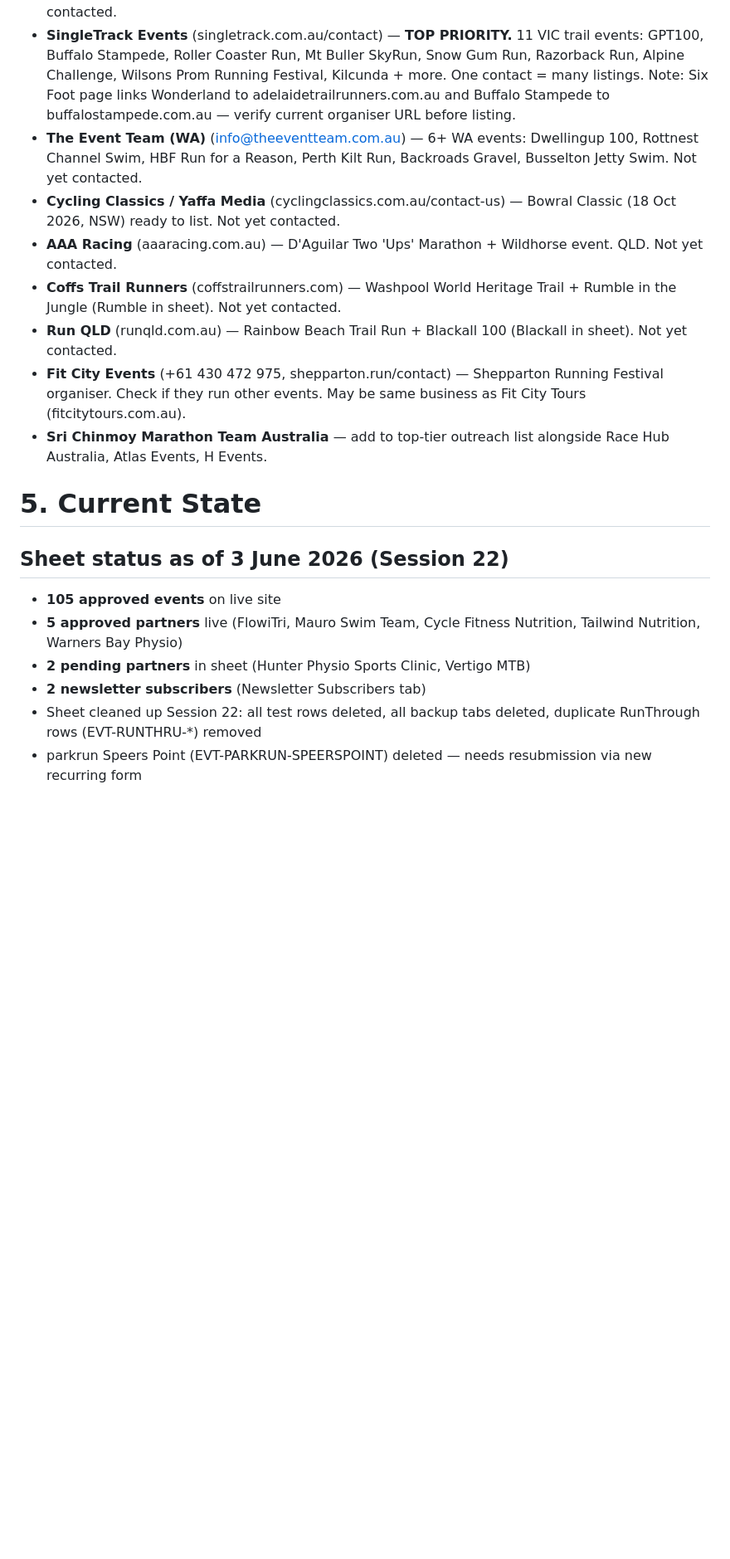
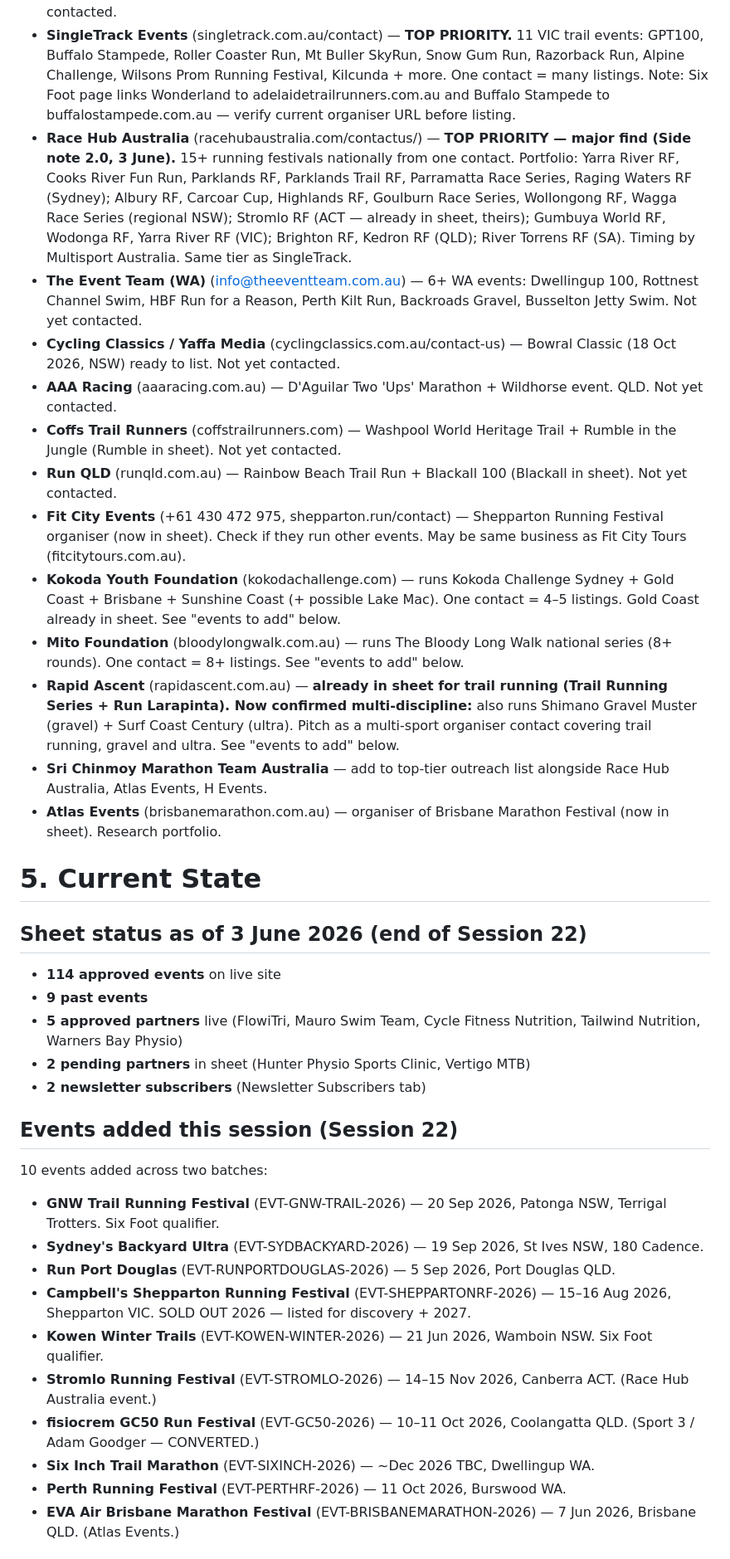
Before and after one commit to eventry-au/eventry, a Markdown page: EVENTRY-CONTEXT.md, the part around one of its changes. Shown at 83% size. Drawn GitHub-style; blank space fills up the shorter version.

```diff
--- a/EVENTRY-CONTEXT.md
+++ b/EVENTRY-CONTEXT.md
@@ -111,21 +114,40 @@ index.html, event.html, organiser.html, about.html, submit.html, pricing.html, g
 - **Wonderland Run / Adelaide Trail Runners** — no email found publicly. Contact via adelaidetrailrunners.com.au. Event now live on site.
 - **PB Events / Justin** (justin@pbevents.com.au) — You Yangs / Werribee / Great Rail Run. Not yet contacted.
 - **SingleTrack Events** (singletrack.com.au/contact) — **TOP PRIORITY.** 11 VIC trail events: GPT100, Buffalo Stampede, Roller Coaster Run, Mt Buller SkyRun, Snow Gum Run, Razorback Run, Alpine Challenge, Wilsons Prom Running Festival, Kilcunda + more. One contact = many listings. Note: Six Foot page links Wonderland to adelaidetrailrunners.com.au and Buffalo Stampede to buffalostampede.com.au — verify current organiser URL before listing.
+- **Race Hub Australia** (racehubaustralia.com/contactus/) — **TOP PRIORITY — major find (Side note 2.0, 3 June).** 15+ running festivals nationally from one contact. Portfolio: Yarra River RF, Cooks River Fun Run, Parklands RF, Parklands Trail RF, Parramatta Race Series, Raging Waters RF (Sydney); Albury RF, Carcoar Cup, Highlands RF, Goulburn Race Series, Wollongong RF, Wagga Race Series (regional NSW); Stromlo RF (ACT — already in sheet, theirs); Gumbuya World RF, Wodonga RF, Yarra River RF (VIC); Brighton RF, Kedron RF (QLD); River Torrens RF (SA). Timing by Multisport Australia. Same tier as SingleTrack.
 - **The Event Team (WA)** (info@theeventteam.com.au) — 6+ WA events: Dwellingup 100, Rottnest Channel Swim, HBF Run for a Reason, Perth Kilt Run, Backroads Gravel, Busselton Jetty Swim. Not yet contacted.
 - **Cycling Classics / Yaffa Media** (cyclingclassics.com.au/contact-us) — Bowral Classic (18 Oct 2026, NSW) ready to list. Not yet contacted.
 - **AAA Racing** (aaaracing.com.au) — D'Aguilar Two 'Ups' Marathon + Wildhorse event. QLD. Not yet contacted.
 - **Coffs Trail Runners** (coffstrailrunners.com) — Washpool World Heritage Trail + Rumble in the Jungle (Rumble in sheet). Not yet contacted.
 - **Run QLD** (runqld.com.au) — Rainbow Beach Trail Run + Blackall 100 (Blackall in sheet). Not yet contacted.
-- **Fit City Events** (+61 430 472 975, shepparton.run/contact) — Shepparton Running Festival organiser. Check if they run other events. May be same business as Fit City Tours (fitcitytours.com.au).
+- **Fit City Events** (+61 430 472 975, shepparton.run/contact) — Shepparton Running Festival organiser (now in sheet). Check if they run other events. May be same business as Fit City Tours (fitcitytours.com.au).
+- **Kokoda Youth Foundation** (kokodachallenge.com) — runs Kokoda Challenge Sydney + Gold Coast + Brisbane + Sunshine Coast (+ possible Lake Mac). One contact = 4–5 listings. Gold Coast already in sheet. See "events to add" below.
+- **Mito Foundation** (bloodylongwalk.com.au) — runs The Bloody Long Walk national series (8+ rounds). One contact = 8+ listings. See "events to add" below.
+- **Rapid Ascent** (rapidascent.com.au) — **already in sheet for trail running (Trail Running Series + Run Larapinta). Now confirmed multi-discipline:** also runs Shimano Gravel Muster (gravel) + Surf Coast Century (ultra). Pitch as a multi-sport organiser contact covering trail running, gravel and ultra. See "events to add" below.
 - **Sri Chinmoy Marathon Team Australia** — add to top-tier outreach list alongside Race Hub Australia, Atlas Events, H Events.
+- **Atlas Events** (brisbanemarathon.com.au) — organiser of Brisbane Marathon Festival (now in sheet). Research portfolio.
 
 # 5. Current State
 
-## Sheet status as of 3 June 2026 (Session 22)
+## Sheet status as of 3 June 2026 (end of Session 22)
 
-- **105 approved events** on live site
+- **114 approved events** on live site
+- **9 past events**
 - **5 approved partners** live (FlowiTri, Mauro Swim Team, Cycle Fitness Nutrition, Tailwind Nutrition, Warners Bay Physio)
 - **2 pending partners** in sheet (Hunter Physio Sports Clinic, Vertigo MTB)
 - **2 newsletter subscribers** (Newsletter Subscribers tab)
-- Sheet cleaned up Session 22: all test rows deleted, all backup tabs deleted, duplicate RunThrough rows (EVT-RUNTHRU-*) removed
-- parkrun Speers Point (EVT-PARKRUN-SPEERSPOINT) deleted — needs resubmission via new recurring form
+
+## Events added this session (Session 22)
+
+10 events added across two batches:
+- **GNW Trail Running Festival** (EVT-GNW-TRAIL-2026) — 20 Sep 2026, Patonga NSW, Terrigal Trotters. Six Foot qualifier.
+- **Sydney's Backyard Ultra** (EVT-SYDBACKYARD-2026) — 19 Sep 2026, St Ives NSW, 180 Cadence.
+- **Run Port Douglas** (EVT-RUNPORTDOUGLAS-2026) — 5 Sep 2026, Port Douglas QLD.
+- **Campbell's Shepparton Running Festival** (EVT-SHEPPARTONRF-2026) — 15–16 Aug 2026, Shepparton VIC. SOLD OUT 2026 — listed for discovery + 2027.
+- **Kowen Winter Trails** (EVT-KOWEN-WINTER-2026) — 21 Jun 2026, Wamboin NSW. Six Foot qualifier.
+- **Stromlo Running Festival** (EVT-STROMLO-2026) — 14–15 Nov 2026, Canberra ACT. (Race Hub Australia event.)
+- **fisiocrem GC50 Run Festival** (EVT-GC50-2026) — 10–11 Oct 2026, Coolangatta QLD. (Sport 3 / Adam Goodger — CONVERTED.)
+- **Six Inch Trail Marathon** (EVT-SIXINCH-2026) — ~Dec 2026 TBC, Dwellingup WA.
+- **Perth Running Festival** (EVT-PERTHRF-2026) — 11 Oct 2026, Burswood WA.
+- **EVA Air Brisbane Marathon Festival** (EVT-BRISBANEMARATHON-2026) — 7 Jun 2026, Brisbane QLD. (Atlas Events.)
+
```
Also changed, not shown: other parts of EVENTRY-CONTEXT.md (+83 -77 lines).
